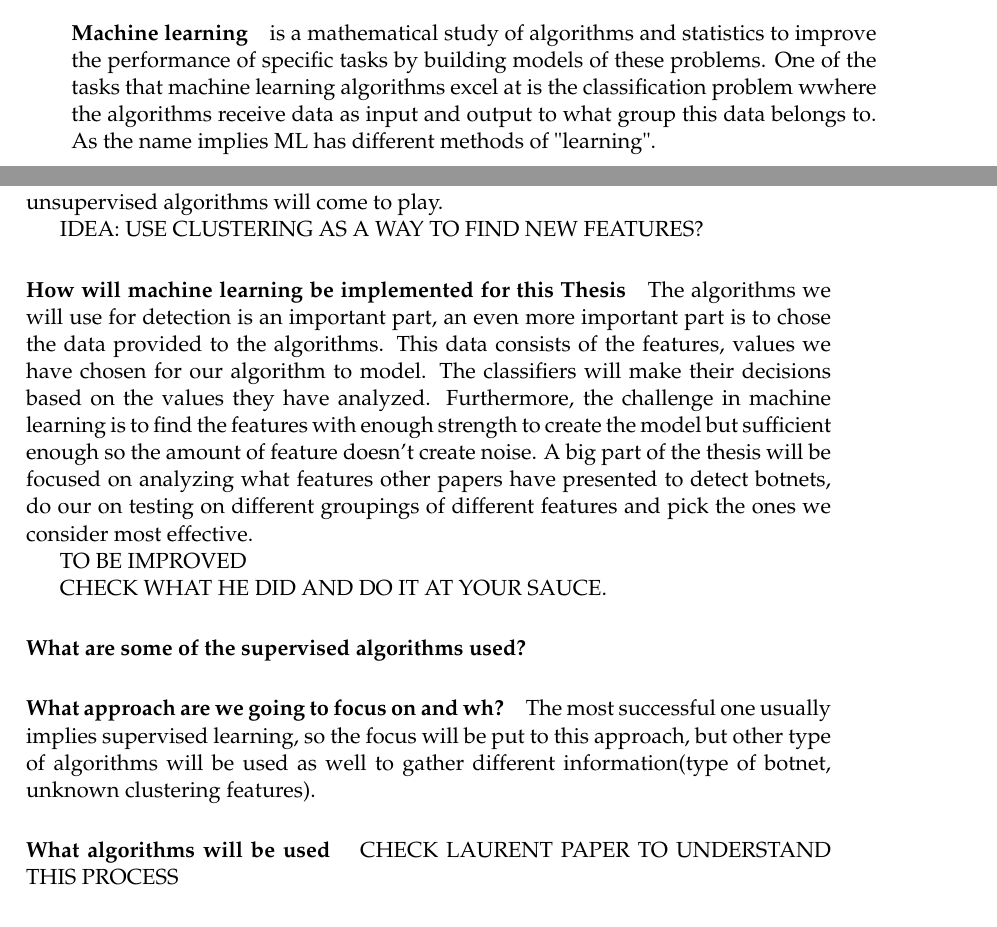
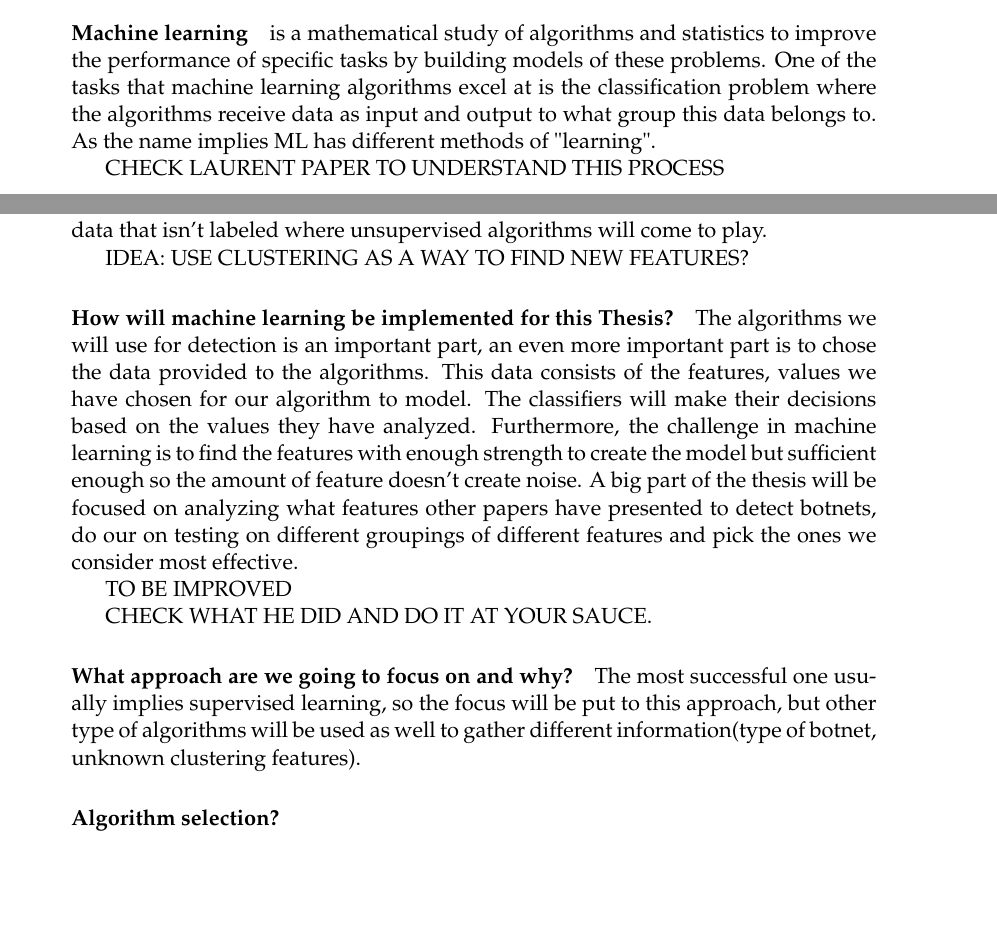
Before and after one commit to gtionogu/MasterThesisReport, a LaTeX thesis (memoire.tex, which reads Chapters/Chapter2.tex): two parts of pages 36 and 37 of 63 before the commit and two parts of pages 36 and 38 of 63 after it, joined at a grey line, cut so that both start at the same text. Compiled offline with pdfLaTeX.

Commit message:
ml structure update

```diff
--- a/Chapters/Chapter2.tex
+++ b/Chapters/Chapter2.tex
@@ -400,5 +400,5 @@ IMAGE tunneling (cf /img)
 
 
 \section{Machine learning approach}
-\paragraph{Machine learning} is a mathematical study of algorithms and statistics to improve the performance of specific tasks by building models of these problems. One of the tasks that machine learning algorithms excel at is the classification problem wwhere the algorithms receive data as input and output to what group this data belongs to. As the name implies ML has different methods of "learning".
+\paragraph{Machine learning} is a mathematical study of algorithms and statistics to improve the performance of specific tasks by building models of these problems. One of the tasks that machine learning algorithms excel at is the classification problem where the algorithms receive data as input and output to what group this data belongs to. As the name implies ML has different methods of "learning".
 
@@ -413,19 +406,4 @@ The goal in botnet detection is to distinguish which traffic is normal and which
-Because the botnet detection challenge presents itself as a great candidate for supervised and unsupervised classification algorithms. In our case, we have multiple of these cases: we have traffic with labeled data as normal or malicious and we have data that isn't labeled where unsupervised algorithms will come to play.
 
-IDEA: USE CLUSTERING AS A WAY TO FIND NEW FEATURES?
-
-\paragraph{How will machine learning be implemented for this Thesis}
-The algorithms we will use for detection is an important part, an even more important part is to chose the data provided to the algorithms. This data consists of the features, values we have chosen for our algorithm to model. The classifiers will make their decisions based on the values they have analyzed. Furthermore, the challenge in machine learning is to find the features with enough strength to create the model but sufficient enough so the amount of feature doesn't create noise. A big part of the thesis will be focused on analyzing what features other papers have presented to detect botnets, do our on testing on different groupings of different features and pick the ones we consider most effective.
-
-TO BE IMPROVED
-
-CHECK WHAT HE DID AND DO IT AT YOUR SAUCE.
-
-\paragraph{What are some of the supervised algorithms used?}
-
-\paragraph{What approach are we going to focus on and wh?}
-The most successful one usually implies supervised learning, so the focus will be put to this approach, but other type of algorithms will be used as well to gather different information(type of botnet, unknown clustering features).
-\paragraph{What algorithms will be used }
 
 CHECK LAURENT PAPER TO UNDERSTAND THIS PROCESS
 
@@ -446,3 +436,20 @@ The model dataset will be divided into multiple sets: the training set and the t
+Because the botnet detection challenge presents itself as a great candidate for supervised and unsupervised classification algorithms. In our case, we have multiple of these cases: we have traffic with labeled data as normal or malicious and we have data that isn't labeled where unsupervised algorithms will come to play.
+
+IDEA: USE CLUSTERING AS A WAY TO FIND NEW FEATURES?
+
+\paragraph{How will machine learning be implemented for this Thesis?}
+The algorithms we will use for detection is an important part, an even more important part is to chose the data provided to the algorithms. This data consists of the features, values we have chosen for our algorithm to model. The classifiers will make their decisions based on the values they have analyzed. Furthermore, the challenge in machine learning is to find the features with enough strength to create the model but sufficient enough so the amount of feature doesn't create noise. A big part of the thesis will be focused on analyzing what features other papers have presented to detect botnets, do our on testing on different groupings of different features and pick the ones we consider most effective.
+
+TO BE IMPROVED
+
+CHECK WHAT HE DID AND DO IT AT YOUR SAUCE.
+
+
+\paragraph{What approach are we going to focus on and why?}
+The most successful one usually implies supervised learning, so the focus will be put to this approach, but other type of algorithms will be used as well to gather different information(type of botnet, unknown clustering features).
+
+\paragraph{Algorithm selection?}
+
 
 \section{Botnet detection related papers}
 \subsection{classification of botnet research and detection}
```
Also changed, not shown: memoire.pdf, Chapters/Chapter2.tex (19 more changed lines).
